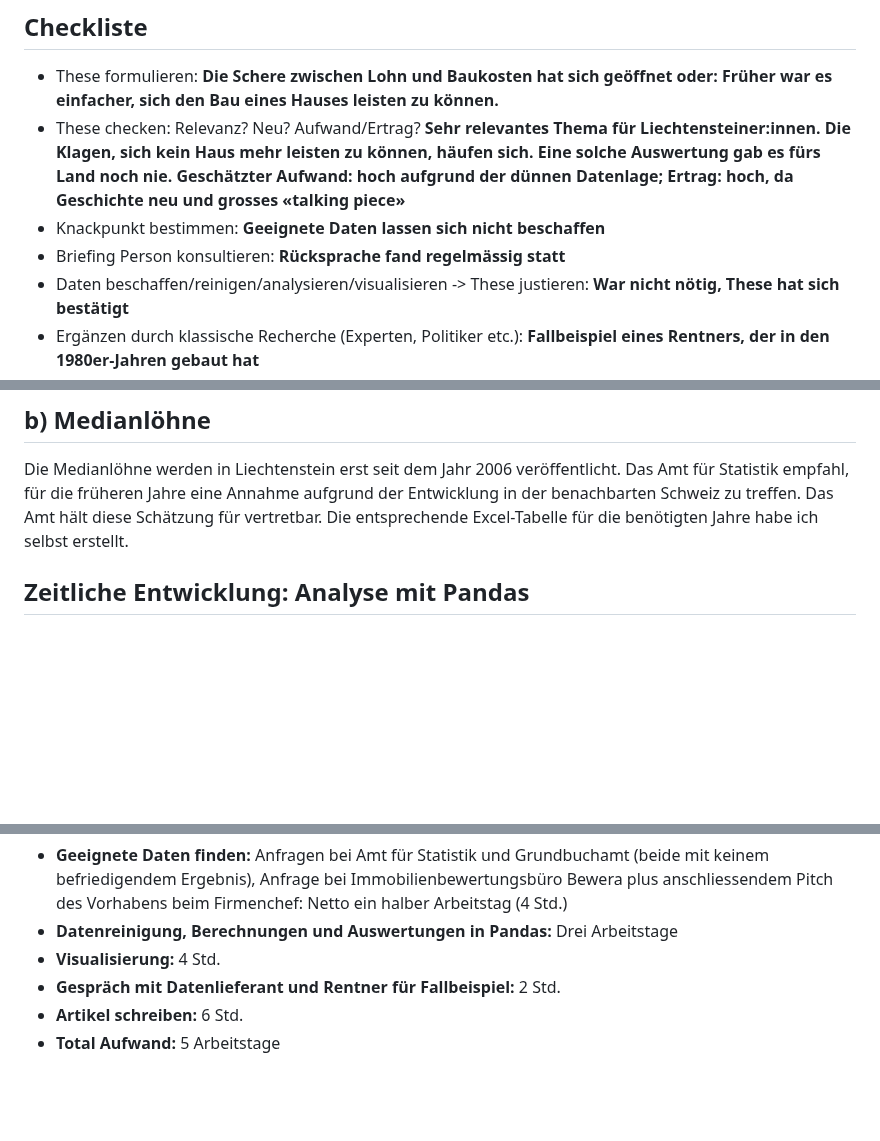
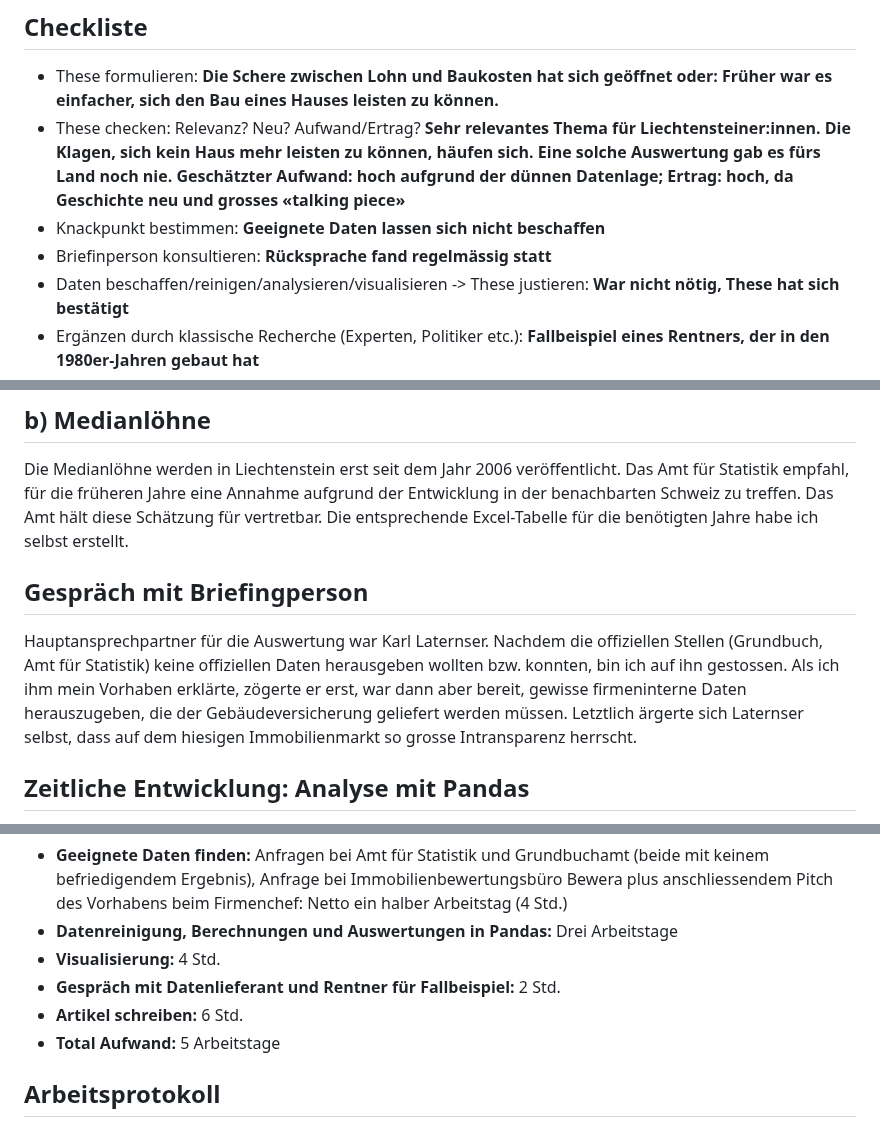
Before and after one commit to ValeskaBlank/Valeskas-Repo, a Markdown page: Abschlussarbeit CAS/README.md, 3 parts joined by grey strips. Rendered like a GitHub page; blank space fills up the shorter version.

```diff
--- a/Abschlussarbeit CAS/README.md
+++ b/Abschlussarbeit CAS/README.md
@@ -9,7 +9,7 @@ Ein Einfamilienhaus in der liechtensteinischen Gemeinde Mauren.   Bild: Archiv
 * These formulieren: **Die Schere zwischen Lohn und Baukosten hat sich geöffnet oder: Früher war es einfacher, sich den Bau eines Hauses leisten zu können.**
 * These checken: Relevanz? Neu? Aufwand/Ertrag? **Sehr relevantes Thema für Liechtensteiner:innen. Die Klagen, sich kein Haus mehr leisten zu können, häufen sich. Eine solche Auswertung gab es fürs Land noch nie. Geschätzter Aufwand: hoch aufgrund der dünnen Datenlage; Ertrag: hoch, da Geschichte neu und grosses «talking piece»**
 * Knackpunkt bestimmen: **Geeignete Daten lassen sich nicht beschaffen**
-* Briefing Person konsultieren: **Rücksprache fand regelmässig statt**
+* Briefinperson konsultieren: **Rücksprache fand regelmässig statt**
 * Daten beschaffen/reinigen/analysieren/visualisieren -> These justieren: **War nicht nötig, These hat sich bestätigt**
 * Ergänzen durch klassische Recherche (Experten, Politiker etc.): **Fallbeispiel eines Rentners, der in den 1980er-Jahren gebaut hat**
 * Dokumentieren Code und statistische Annahmen
@@ -32,6 +32,10 @@ Erstellt wurden die Tabellen von Bewera-Geschäftsführer Karl Laternser, auf Gr
 ## b) Medianlöhne
 
 Die Medianlöhne werden in Liechtenstein erst seit dem Jahr 2006 veröffentlicht. Das Amt für Statistik empfahl, für die früheren Jahre eine Annahme aufgrund der Entwicklung in der benachbarten Schweiz zu treffen. Das Amt hält diese Schätzung für vertretbar. Die entsprechende Excel-Tabelle für die benötigten Jahre habe ich selbst erstellt.
+
+## Gespräch mit Briefingperson
+
+Hauptansprechpartner für die Auswertung war Karl Laternser. Nachdem die offiziellen Stellen (Grundbuch, Amt für Statistik) keine offiziellen Daten herausgeben wollten bzw. konnten, bin ich auf ihn gestossen. Als ich ihm mein Vorhaben erklärte, zögerte er erst, war dann aber bereit, gewisse firmeninterne Daten herauszugeben, die der  Gebäudeversicherung geliefert werden müssen. Letztlich ärgerte sich Laternser selbst, dass auf dem hiesigen Immobilienmarkt so grosse Intransparenz herrscht.
 
 ## Zeitliche Entwicklung: Analyse mit Pandas
 
@@ -58,3 +62,5 @@ Print-Version:
 * **Gespräch mit Datenlieferant und Rentner für Fallbeispiel:** 2 Std.
 * **Artikel schreiben:** 6 Std.
 * **Total Aufwand:** 5 Arbeitstage
+
+## Arbeitsprotokoll
```
